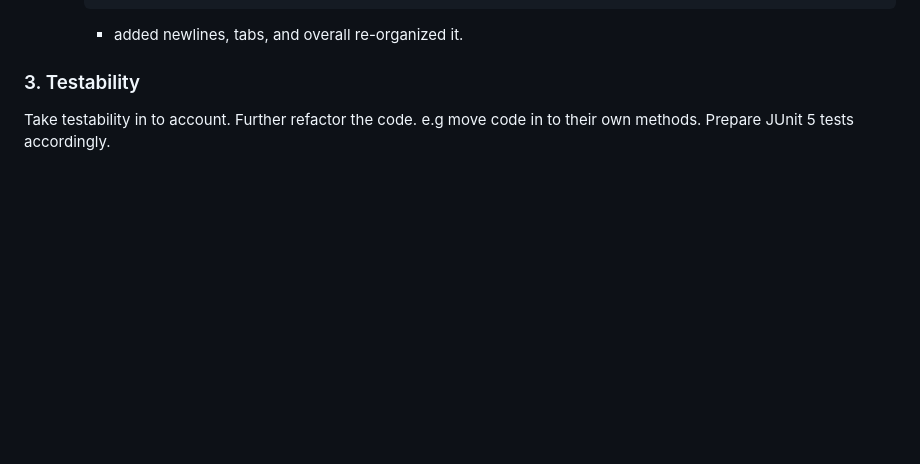
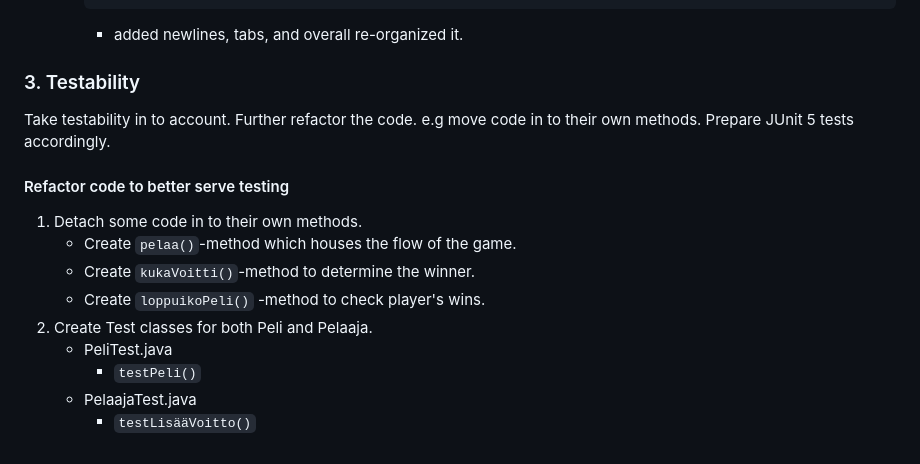
Before and after one commit to edvni/Tehtava10_Refaktorointi, a Markdown page: README.md, the part around the change. Drawn GitHub-style; blank space fills up the shorter version.

Commit message:
Ideas for task 3

```diff
--- a/README.md
+++ b/README.md
@@ -115,3 +115,14 @@ Refactor the code so that it aligns with OOP principles.
 ### 3. Testability
 Take testability in to account. Further refactor the code. e.g move code in to their own methods.
 Prepare JUnit 5 tests accordingly.
+
+#### Refactor code to better serve testing
+1. Detach some code in to their own methods.
+    - Create `pelaa()`-method which houses the flow of the game.
+    - Create `kukaVoitti()`-method to determine the winner.
+    - Create `loppuikoPeli()` -method to check player's wins.
+2. Create Test classes for both Peli and Pelaaja.
+    - PeliTest.java
+      - `testPeli()`
+    - PelaajaTest.java
+      - `testLisääVoitto()`
```
